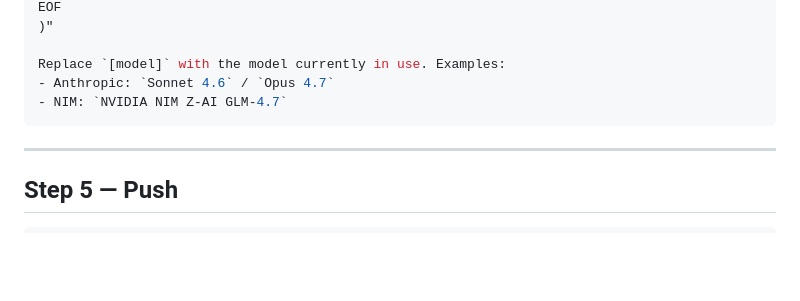
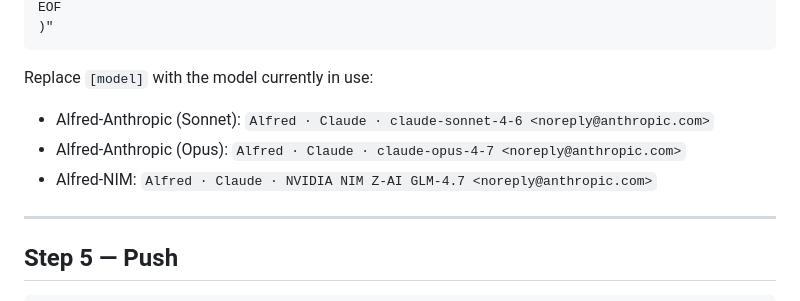
Before and after one commit to drasticstatic/pir-devine-news-public, a Markdown page: .claude/skills/session-sync.md, the part around one of its changes. Rendered like a GitHub page; blank space fills up the shorter version.

````diff
--- a/.claude/skills/session-sync.md
+++ b/.claude/skills/session-sync.md
@@ -83,10 +83,11 @@ Co-Authored-By: Alfred · Claude · [model]
 EOF
 )"
+```
 
-Replace `[model]` with the model currently in use. Examples:
-- Anthropic: `Sonnet 4.6` / `Opus 4.7`
-- NIM: `NVIDIA NIM Z-AI GLM-4.7`
-```
+Replace `[model]` with the model currently in use:
+- Alfred-Anthropic (Sonnet): `Alfred · Claude · claude-sonnet-4-6 <noreply@anthropic.com>`
+- Alfred-Anthropic (Opus): `Alfred · Claude · claude-opus-4-7 <noreply@anthropic.com>`
+- Alfred-NIM: `Alfred · Claude · NVIDIA NIM Z-AI GLM-4.7 <noreply@anthropic.com>`
 
 ---
 
````
Also changed, not shown: other parts of .claude/skills/session-sync.md (+1 -1 lines).
